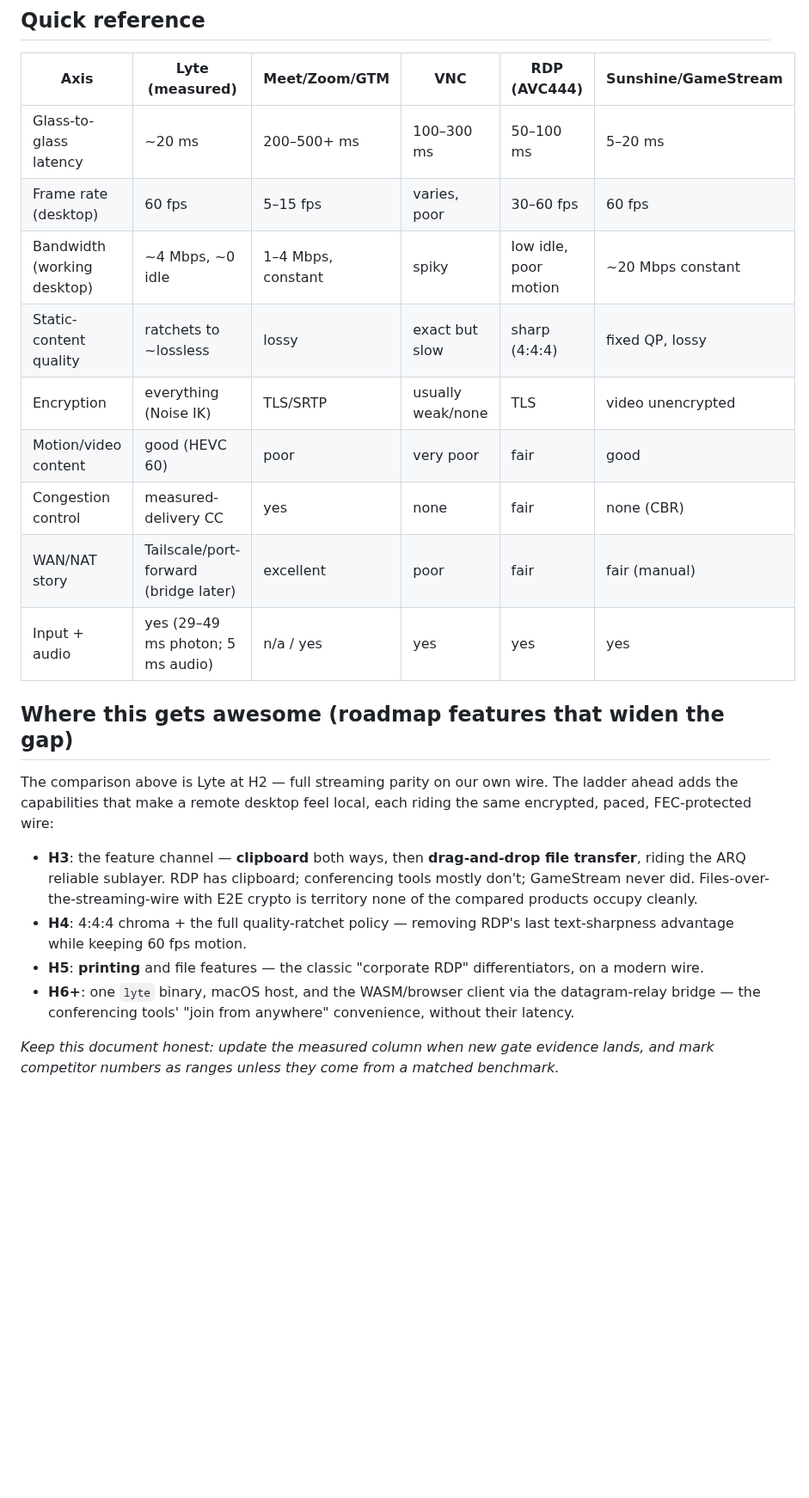
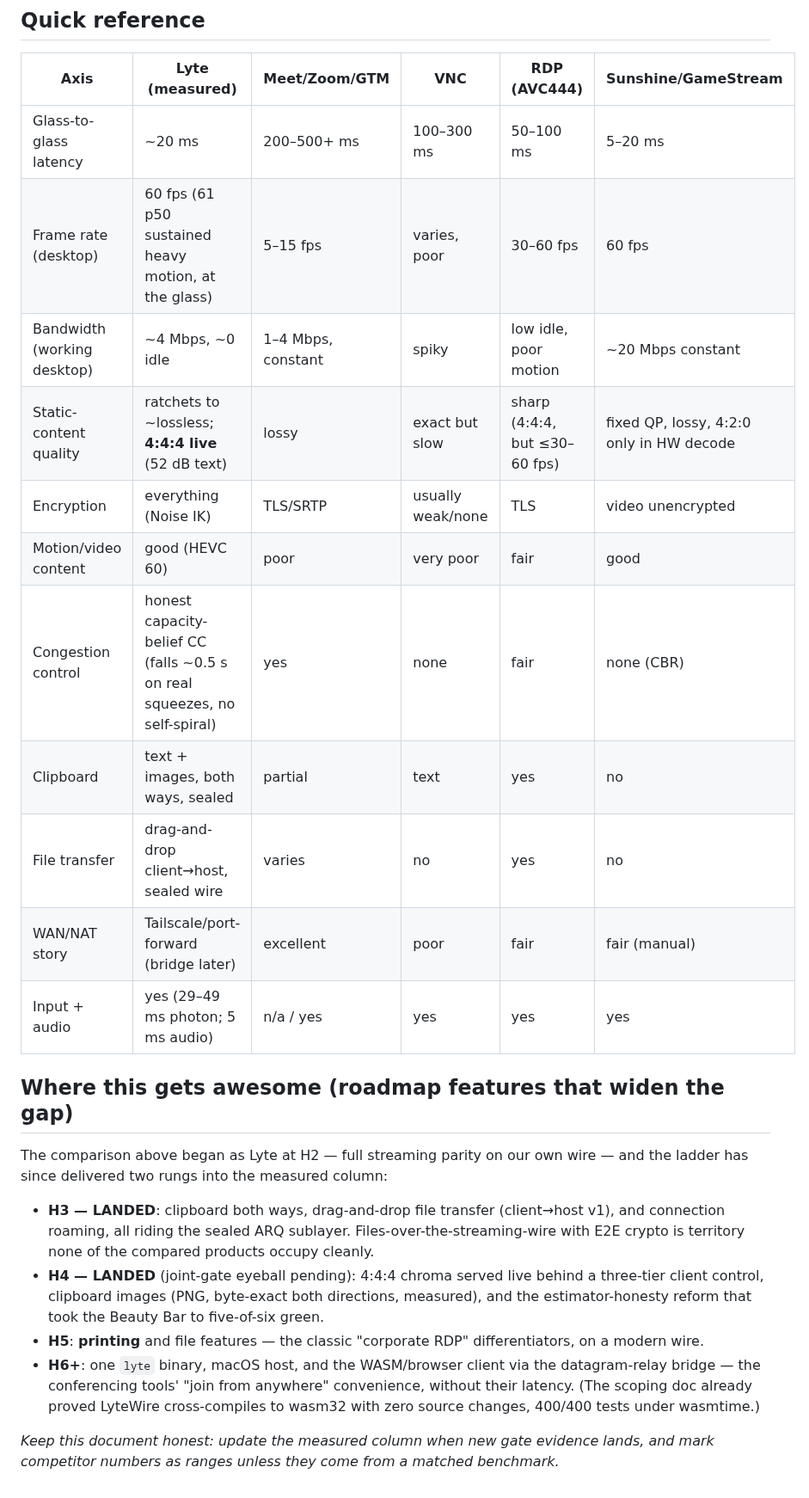
Before and after one commit to shreeve/lyte, a Markdown page: COMPARISON.md, the part around one of its changes. Shown at 86% size. Rendered like a GitHub page; blank space fills up the shorter version.

Commit message:
The scoreboard catches up to the wire — 4:4:4 moves from roadmap to measured, the clipboard carries pictures, and the estimator's honesty becomes a row

```diff
--- a/COMPARISON.md
+++ b/COMPARISON.md
@@ -120,33 +135,38 @@ while both ran side by side, and what the lineage never had.
 | Axis | Lyte (measured) | Meet/Zoom/GTM | VNC | RDP (AVC444) | Sunshine/GameStream |
 |---|---|---|---|---|---|
 | Glass-to-glass latency | ~20 ms | 200–500+ ms | 100–300 ms | 50–100 ms | 5–20 ms |
-| Frame rate (desktop) | 60 fps | 5–15 fps | varies, poor | 30–60 fps | 60 fps |
+| Frame rate (desktop) | 60 fps (61 p50 sustained heavy motion, at the glass) | 5–15 fps | varies, poor | 30–60 fps | 60 fps |
 | Bandwidth (working desktop) | ~4 Mbps, ~0 idle | 1–4 Mbps, constant | spiky | low idle, poor motion | ~20 Mbps constant |
-| Static-content quality | ratchets to ~lossless | lossy | exact but slow | sharp (4:4:4) | fixed QP, lossy |
+| Static-content quality | ratchets to ~lossless; **4:4:4 live** (52 dB text) | lossy | exact but slow | sharp (4:4:4, but ≤30–60 fps) | fixed QP, lossy, 4:2:0 only in HW decode |
 | Encryption | everything (Noise IK) | TLS/SRTP | usually weak/none | TLS | video unencrypted |
 | Motion/video content | good (HEVC 60) | poor | very poor | fair | good |
-| Congestion control | measured-delivery CC | yes | none | fair | none (CBR) |
+| Congestion control | honest capacity-belief CC (falls ~0.5 s on real squeezes, no self-spiral) | yes | none | fair | none (CBR) |
+| Clipboard | text + images, both ways, sealed | partial | text | yes | no |
+| File transfer | drag-and-drop client→host, sealed wire | varies | no | yes | no |
 | WAN/NAT story | Tailscale/port-forward (bridge later) | excellent | poor | fair | fair (manual) |
 | Input + audio | yes (29–49 ms photon; 5 ms audio) | n/a / yes | yes | yes | yes |
 
 ## Where this gets awesome (roadmap features that widen the gap)
 
-The comparison above is Lyte at H2 — full streaming parity on our own
-wire. The ladder ahead adds the capabilities that make a remote desktop
-feel local, each riding the same encrypted, paced, FEC-protected wire:
+The comparison above began as Lyte at H2 — full streaming parity on our
+own wire — and the ladder has since delivered two rungs into the measured
+column:
 
-- **H3**: the feature channel — **clipboard** both ways, then
-  **drag-and-drop file transfer**, riding the ARQ reliable sublayer.
-  RDP has clipboard; conferencing tools mostly don't; GameStream never
-  did. Files-over-the-streaming-wire with E2E crypto is territory none
-  of the compared products occupy cleanly.
-- **H4**: 4:4:4 chroma + the full quality-ratchet policy — removing RDP's
-  last text-sharpness advantage while keeping 60 fps motion.
+- **H3 — LANDED**: clipboard both ways, drag-and-drop file transfer
+  (client→host v1), and connection roaming, all riding the sealed ARQ
+  sublayer. Files-over-the-streaming-wire with E2E crypto is territory
+  none of the compared products occupy cleanly.
+- **H4 — LANDED** (joint-gate eyeball pending): 4:4:4 chroma served
+  live behind a three-tier client control, clipboard images (PNG,
+  byte-exact both directions, measured), and the estimator-honesty
+  reform that took the Beauty Bar to five-of-six green.
 - **H5**: **printing** and file features — the classic "corporate RDP"
   differentiators, on a modern wire.
 - **H6+**: one `lyte` binary, macOS host, and the WASM/browser client via
   the datagram-relay bridge — the conferencing tools' "join from
-  anywhere" convenience, without their latency.
+  anywhere" convenience, without their latency. (The scoping doc already
+  proved LyteWire cross-compiles to wasm32 with zero source changes,
+  400/400 tests under wasmtime.)
 
 *Keep this document honest: update the measured column when new gate
 evidence lands, and mark competitor numbers as ranges unless they come
```
Also changed, not shown: other parts of COMPARISON.md (+28 -13 lines).
